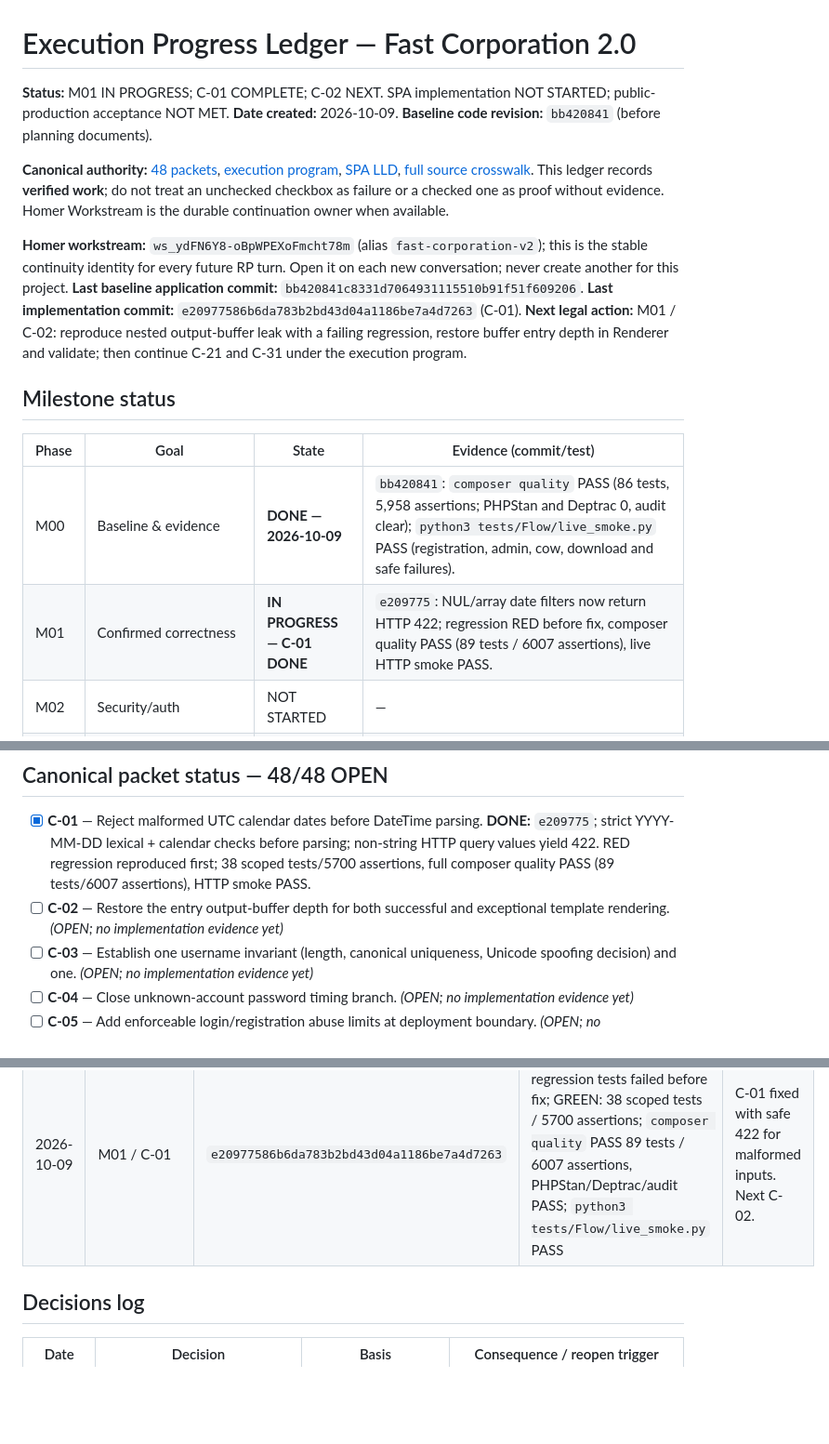
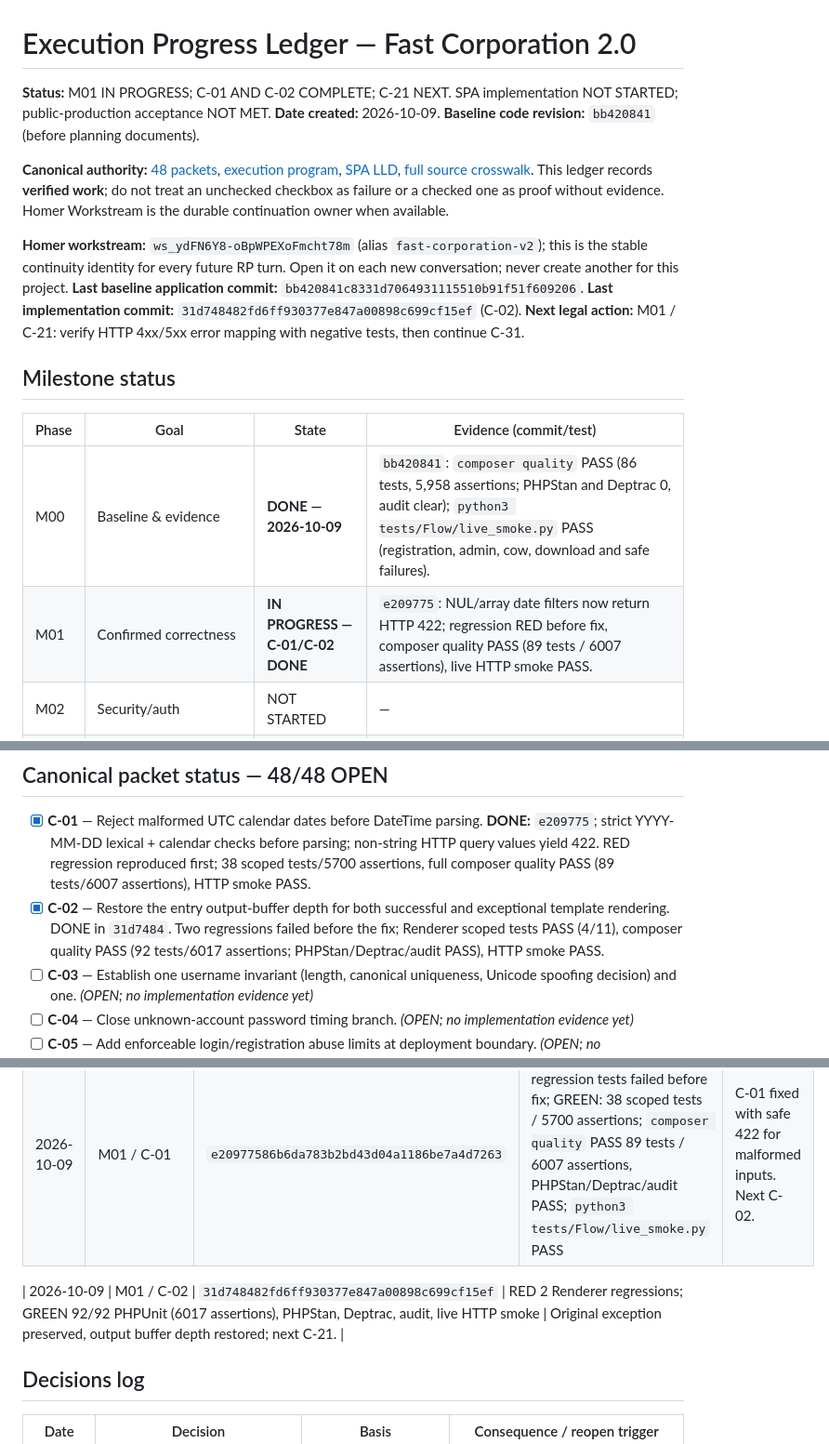
Before and after one commit to shomsy/fast-corporation-php-task, a Markdown page: docs/roadmap/EXECUTION-PROGRESS.md, 3 parts joined by grey strips. Shown at 93% size. Rendered like a GitHub page; blank space fills up the shorter version.

Commit message:
docs: record verified Renderer cleanup and next RP task

```diff
--- a/docs/roadmap/EXECUTION-PROGRESS.md
+++ b/docs/roadmap/EXECUTION-PROGRESS.md
@@ -1,19 +1,19 @@
 # Execution Progress Ledger — Fast Corporation 2.0
 
-**Status:** M01 IN PROGRESS; C-01 COMPLETE; C-02 NEXT. SPA implementation NOT STARTED; public-production acceptance NOT MET. **Date created:** 2026-10-09. **Baseline code revision:** `bb420841` (before planning documents).
+**Status:** M01 IN PROGRESS; C-01 AND C-02 COMPLETE; C-21 NEXT. SPA implementation NOT STARTED; public-production acceptance NOT MET. **Date created:** 2026-10-09. **Baseline code revision:** `bb420841` (before planning documents).
 
 **Canonical authority:** [48 packets](CANONICAL-REMEDIATION-PLAN.md), [execution program](EXECUTION-PROGRAM.md), [SPA LLD](FRONTEND-SPA-LLD.md), [full source crosswalk](REVIEW-TRACEABILITY.md). This ledger records **verified work**; do not treat an unchecked checkbox as failure or a checked one as proof without evidence. Homer Workstream is the durable continuation owner when available.
 
 **Homer workstream:** `ws_ydFN6Y8-oBpWPEXoFmcht78m` (alias `fast-corporation-v2`); this is the stable continuity identity for every future RP turn. Open it on each new conversation; never create another for this project.
-**Last baseline application commit:** `bb420841c8331d7064931115510b91f51f609206`. **Last implementation commit:** `e20977586b6da783b2bd43d04a1186be7a4d7263` (C-01).
-**Next legal action:** M01 / C-02: reproduce nested output-buffer leak with a failing regression, restore buffer entry depth in Renderer and validate; then continue C-21 and C-31 under the execution program.
+**Last baseline application commit:** `bb420841c8331d7064931115510b91f51f609206`. **Last implementation commit:** `31d748482fd6ff930377e847a00898c699cf15ef` (C-02).
+**Next legal action:** M01 / C-21: verify HTTP 4xx/5xx error mapping with negative tests, then continue C-31.
 
 ## Milestone status
 
 | Phase | Goal | State | Evidence (commit/test) |
 |---|---|---|---|
 | M00 | Baseline & evidence | **DONE — 2026-10-09** | `bb420841`: `composer quality` PASS (86 tests, 5,958 assertions; PHPStan and Deptrac 0, audit clear); `python3 tests/Flow/live_smoke.py` PASS (registration, admin, cow, download and safe failures). |
-| M01 | Confirmed correctness | **IN PROGRESS — C-01 DONE** | `e209775`: NUL/array date filters now return HTTP 422; regression RED before fix, composer quality PASS (89 tests / 6007 assertions), live HTTP smoke PASS. |
+| M01 | Confirmed correctness | **IN PROGRESS — C-01/C-02 DONE** | `e209775`: NUL/array date filters now return HTTP 422; regression RED before fix, composer quality PASS (89 tests / 6007 assertions), live HTTP smoke PASS. |
 | M02 | Security/auth | NOT STARTED | — |
 | M03 | Runtime/session/config | NOT STARTED | — |
 | M04 | DB/audit/durability | NOT STARTED | — |
@@ -28,7 +28,7 @@
 ## Canonical packet status — 48/48 OPEN
 
 - [x] **C-01** — Reject malformed UTC calendar dates before DateTime parsing. **DONE:** `e209775`; strict YYYY-MM-DD lexical + calendar checks before parsing; non-string HTTP query values yield 422. RED regression reproduced first; 38 scoped tests/5700 assertions, full composer quality PASS (89 tests/6007 assertions), HTTP smoke PASS.
-- [ ] **C-02** — Restore the entry output-buffer depth for both successful and exceptional template rendering. *(OPEN; no implementation evidence yet)*
+- [x] **C-02** — Restore the entry output-buffer depth for both successful and exceptional template rendering. DONE in `31d7484`. Two regressions failed before the fix; Renderer scoped tests PASS (4/11), composer quality PASS (92 tests/6017 assertions; PHPStan/Deptrac/audit PASS), HTTP smoke PASS.
 - [ ] **C-03** — Establish one username invariant (length, canonical uniqueness, Unicode spoofing decision) and one. *(OPEN; no implementation evidence yet)*
 - [ ] **C-04** — Close unknown-account password timing branch. *(OPEN; no implementation evidence yet)*
 - [ ] **C-05** — Add enforceable login/registration abuse limits at deployment boundary. *(OPEN; no implementation evidence yet)*
@@ -87,6 +87,8 @@
 | 2026-10-09 | M00 baseline | `bb420841c8331d7064931115510b91f51f609206` | `composer quality` => PASS; `python3 tests/Flow/live_smoke.py` => PASS; 142/142 review IDs and 48/48 canonical IDs verified | Historical M00 baseline; C-01 later fixed. |
 | 2026-10-09 | M01 / C-01 | `e20977586b6da783b2bd43d04a1186be7a4d7263` | RED: 2 unit and 1 HTTP regression tests failed before fix; GREEN: 38 scoped tests / 5700 assertions; `composer quality` PASS 89 tests / 6007 assertions, PHPStan/Deptrac/audit PASS; `python3 tests/Flow/live_smoke.py` PASS | C-01 fixed with safe 422 for malformed inputs. Next C-02. |
 
+| 2026-10-09 | M01 / C-02 | `31d748482fd6ff930377e847a00898c699cf15ef` | RED 2 Renderer regressions; GREEN 92/92 PHPUnit (6017 assertions), PHPStan, Deptrac, audit, live HTTP smoke | Original exception preserved, output buffer depth restored; next C-21. |
+
 ## Decisions log
 
 | Date | Decision | Basis | Consequence / reopen trigger |
```
